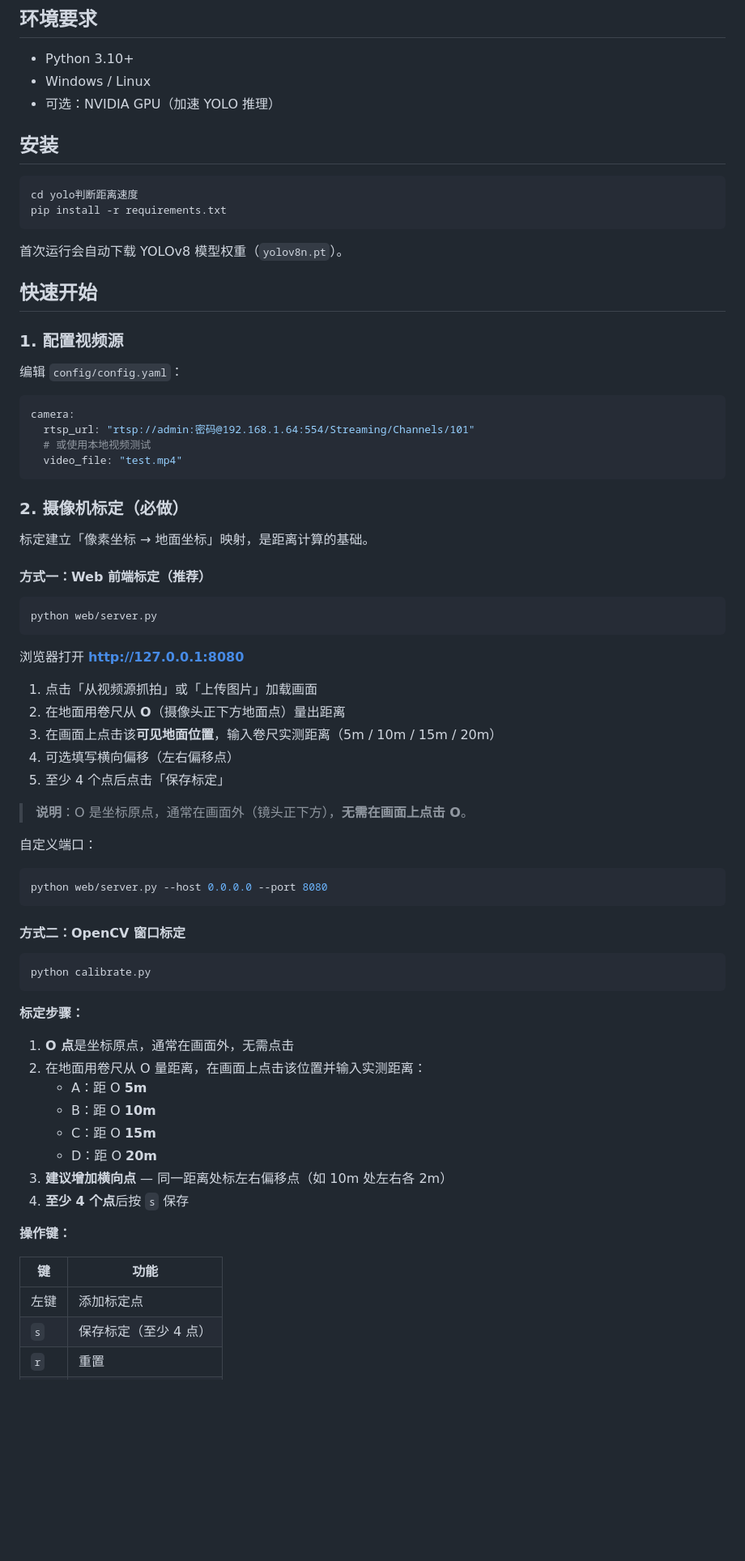
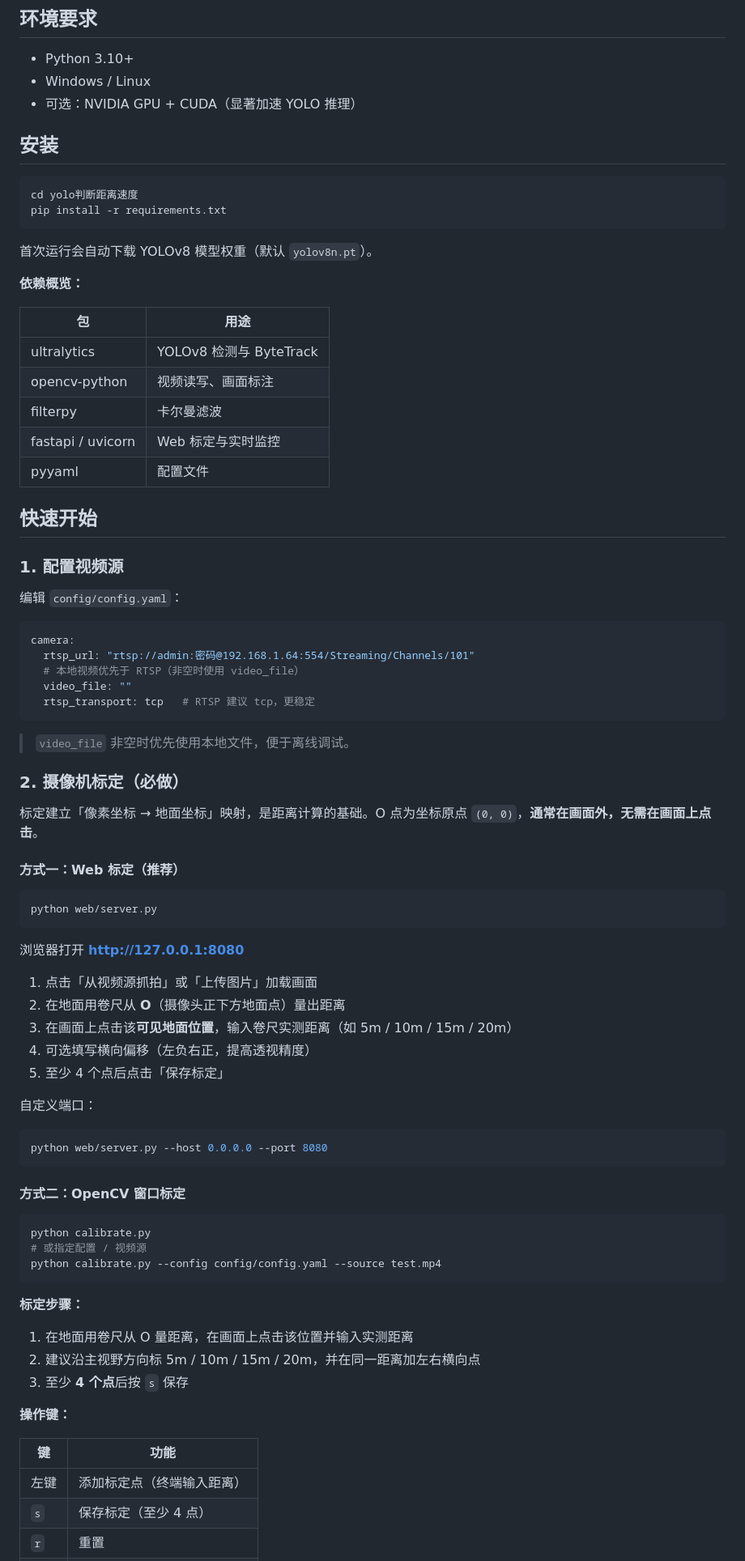
Before and after one commit to YQisme/Personnel-ranging, a Markdown page: README.md, the part around one of its changes. Shown at 81% size. Rendered like a GitHub page; blank space fills up the shorter version.

````diff
--- a/README.md
+++ b/README.md
@@ -66,7 +72,7 @@ D = √(X² + Y²)
 
 - Python 3.10+
 - Windows / Linux
-- 可选：NVIDIA GPU（加速 YOLO 推理）
+- 可选：NVIDIA GPU + CUDA（显著加速 YOLO 推理）
 
 ## 安装
 
@@ -75,7 +81,17 @@ cd yolo判断距离速度
 pip install -r requirements.txt
 ```
 
-首次运行会自动下载 YOLOv8 模型权重（`yolov8n.pt`）。
+首次运行会自动下载 YOLOv8 模型权重（默认 `yolov8n.pt`）。
+
+**依赖概览：**
+
+| 包 | 用途 |
+|----|------|
+| ultralytics | YOLOv8 检测与 ByteTrack |
+| opencv-python | 视频读写、画面标注 |
+| filterpy | 卡尔曼滤波 |
+| fastapi / uvicorn | Web 标定与实时监控 |
+| pyyaml | 配置文件 |
 
 ## 快速开始
 
@@ -86,15 +102,18 @@ pip install -r requirements.txt
 ```yaml
 camera:
   rtsp_url: "rtsp://admin:密码@192.168.1.64:554/Streaming/Channels/101"
-  # 或使用本地视频测试
-  video_file: "test.mp4"
+  # 本地视频优先于 RTSP（非空时使用 video_file）
+  video_file: ""
+  rtsp_transport: tcp   # RTSP 建议 tcp，更稳定
 ```
+
+> `video_file` 非空时优先使用本地文件，便于离线调试。
 
 ### 2. 摄像机标定（必做）
 
-标定建立「像素坐标 → 地面坐标」映射，是距离计算的基础。
+标定建立「像素坐标 → 地面坐标」映射，是距离计算的基础。O 点为坐标原点 `(0, 0)`，**通常在画面外，无需在画面上点击**。
 
-#### 方式一：Web 前端标定（推荐）
+#### 方式一：Web 标定（推荐）
 
 ```bash
 python web/server.py
@@ -104,11 +123,9 @@ python web/server.py
 
 1. 点击「从视频源抓拍」或「上传图片」加载画面
 2. 在地面用卷尺从 **O**（摄像头正下方地面点）量出距离
-3. 在画面上点击该**可见地面位置**，输入卷尺实测距离（5m / 10m / 15m / 20m）
-4. 可选填写横向偏移（左右偏移点）
+3. 在画面上点击该**可见地面位置**，输入卷尺实测距离（如 5m / 10m / 15m / 20m）
+4. 可选填写横向偏移（左负右正，提高透视精度）
 5. 至少 4 个点后点击「保存标定」
-
-> **说明**：O 是坐标原点，通常在画面外（镜头正下方），**无需在画面上点击 O**。
 
 自定义端口：
 
@@ -120,24 +137,21 @@ python web/server.py --host 0.0.0.0 --port 8080
 
 ```bash
 python calibrate.py
+# 或指定配置 / 视频源
+python calibrate.py --config config/config.yaml --source test.mp4
 ```
 
 **标定步骤：**
 
-1. **O 点**是坐标原点，通常在画面外，无需点击
-2. 在地面用卷尺从 O 量距离，在画面上点击该位置并输入实测距离：
-   - A：距 O **5m**
-   - B：距 O **10m**
-   - C：距 O **15m**
-   - D：距 O **20m**
-3. **建议增加横向点** — 同一距离处标左右偏移点（如 10m 处左右各 2m）
-4. **至少 4 个点**后按 `s` 保存
+1. 在地面用卷尺从 O 量距离，在画面上点击该位置并输入实测距离
+2. 建议沿主视野方向标 5m / 10m / 15m / 20m，并在同一距离加左右横向点
+3. 至少 **4 个点**后按 `s` 保存
 
 **操作键：**
 
 | 键 | 功能 |
 |----|------|
-| 左键 | 添加标定点 |
+| 左键 | 添加标定点（终端输入距离） |
 | `s` | 保存标定（至少 4 点） |
 | `r` | 重置 |
 | `q` | 退出 |
````
Also changed, not shown: other parts of README.md (+167 -39 lines).
